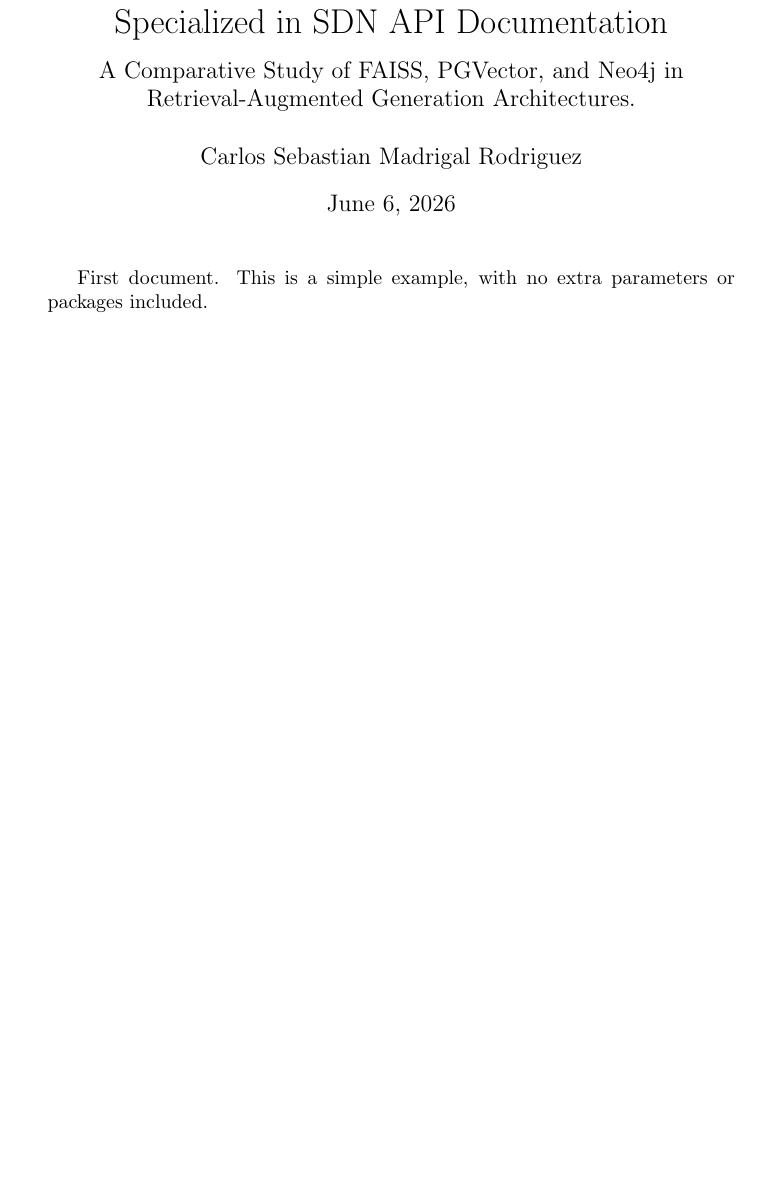
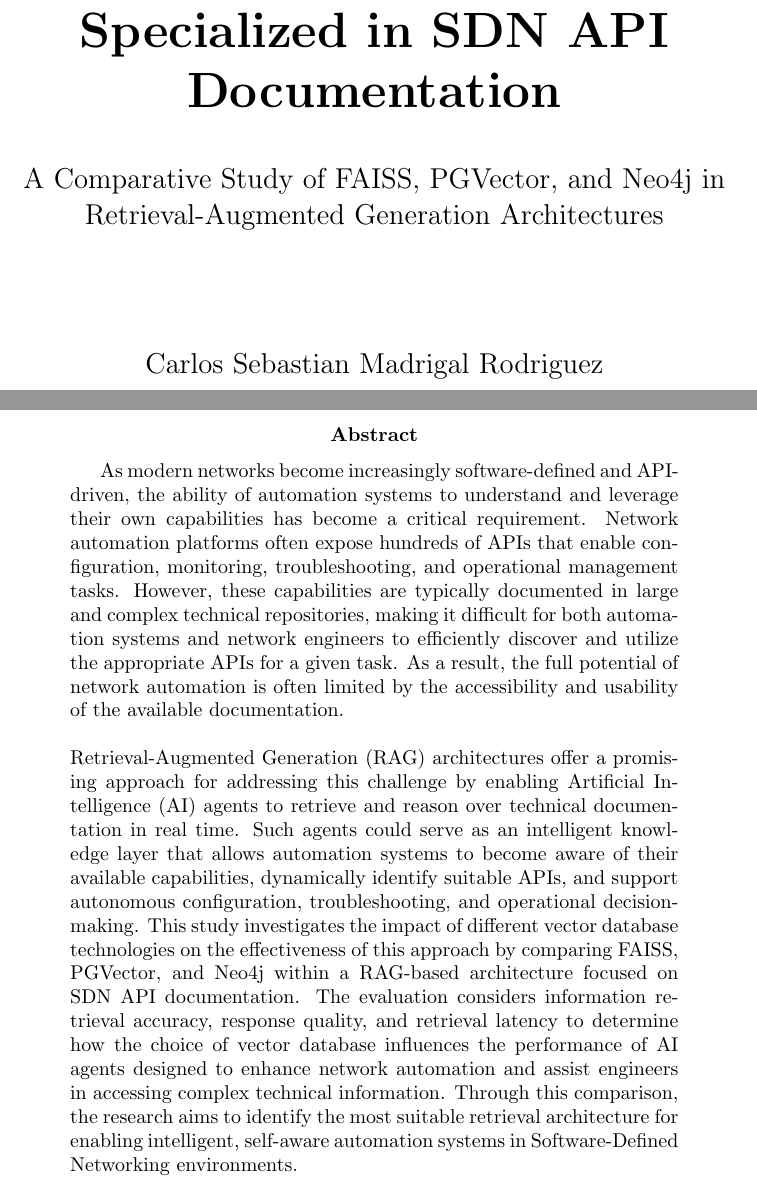
Before and after one commit to panchis7u7/Masters, a LaTeX paper (Vector_Databases_Comparison/article.tex): part of the page before the commit and two parts of pages 1 and 2 of 2 after it, the two joined at a grey line, cut so that both start at the same text, the shorter picture padded with empty space. Compiled offline with pdfLaTeX.

Commit message:
Abstract and document face restructure.

```diff
--- a/Vector_Databases_Comparison/article.tex
+++ b/Vector_Databases_Comparison/article.tex
@@ -1,11 +1,27 @@
-\documentclass{article}
+\documentclass[11pt, a4paper]{article}
+\usepackage[utf8]{inputenc}
+
+\begin{document}
+\author{Carlos Sebastian Madrigal Rodriguez}
 \title{
     Impact of Vector Databases on Information Retrieval for Artificial Intelligence Agents Specialized in SDN API Documentation
     \\[0.3cm] \large A Comparative Study of FAISS, PGVector, and Neo4j in Retrieval-Augmented Generation Architectures.
-    }
-\author{Carlos Sebastian Madrigal Rodriguez}
-\date{\today}
-\begin{document}
-\maketitle
-First document. This is a simple example, with no
-extra parameters or packages included.
+}
+
+
+% ==================== TITLE PAGE ====================
+\begin{titlepage}
+    \centering
+    \vspace*{3cm}
+
+    {\Huge\bfseries
+    Impact of Vector Databases on Information Retrieval for Artificial Intelligence Agents Specialized in SDN API Documentation\par}
+
+    \vspace{0.8cm}
+
+    {\Large
+    A Comparative Study of FAISS, PGVector, and Neo4j in Retrieval-Augmented Generation Architectures\par}
+
+    \vspace{2cm}
+
+    {\Large Carlos Sebastian Madrigal Rodriguez\par}
@@ -12 +34,31 @@
+\newpage % Forces the abstract onto the second page
+
+% ==================== ABSTRACT ====================
+\begin{abstract}
+
+As modern networks become increasingly software-defined and API-driven, the ability of automation
+systems to understand and leverage their own capabilities has become a critical requirement.
+Network automation platforms often expose hundreds of APIs that enable configuration, monitoring,
+troubleshooting, and operational management tasks. However, these capabilities are typically documented
+in large and complex technical repositories, making it difficult for both automation systems and network
+engineers to efficiently discover and utilize the appropriate APIs for a given task. As a result, the
+full potential of network automation is often limited by the accessibility and usability of the available documentation.
+\newline
+\newline
+Retrieval-Augmented Generation (RAG) architectures offer a promising approach for addressing this challenge
+by enabling Artificial Intelligence (AI) agents to retrieve and reason over technical documentation in real time.
+Such agents could serve as an intelligent knowledge layer that allows automation systems to become aware of
+their available capabilities, dynamically identify suitable APIs, and support autonomous configuration,
+troubleshooting, and operational decision-making. This study investigates the impact of different vector database
+technologies on the effectiveness of this approach by comparing FAISS, PGVector, and Neo4j within a RAG-based
+architecture focused on SDN API documentation. The evaluation considers information retrieval accuracy, response
+quality, and retrieval latency to determine how the choice of vector database influences the performance of AI agents
+designed to enhance network automation and assist engineers in accessing complex technical information.
+Through this comparison, the research aims to identify the most suitable retrieval architecture for enabling intelligent,
+self-aware automation systems in Software-Defined Networking environments.
+
+\end{abstract}
+
+% Rest of your document goes here
+
 \end{document}
```
Also changed, not shown: Vector_Databases_Comparison/article.pdf, Vector_Databases_Comparison/article.tex (6 more changed lines), 1 other file.
